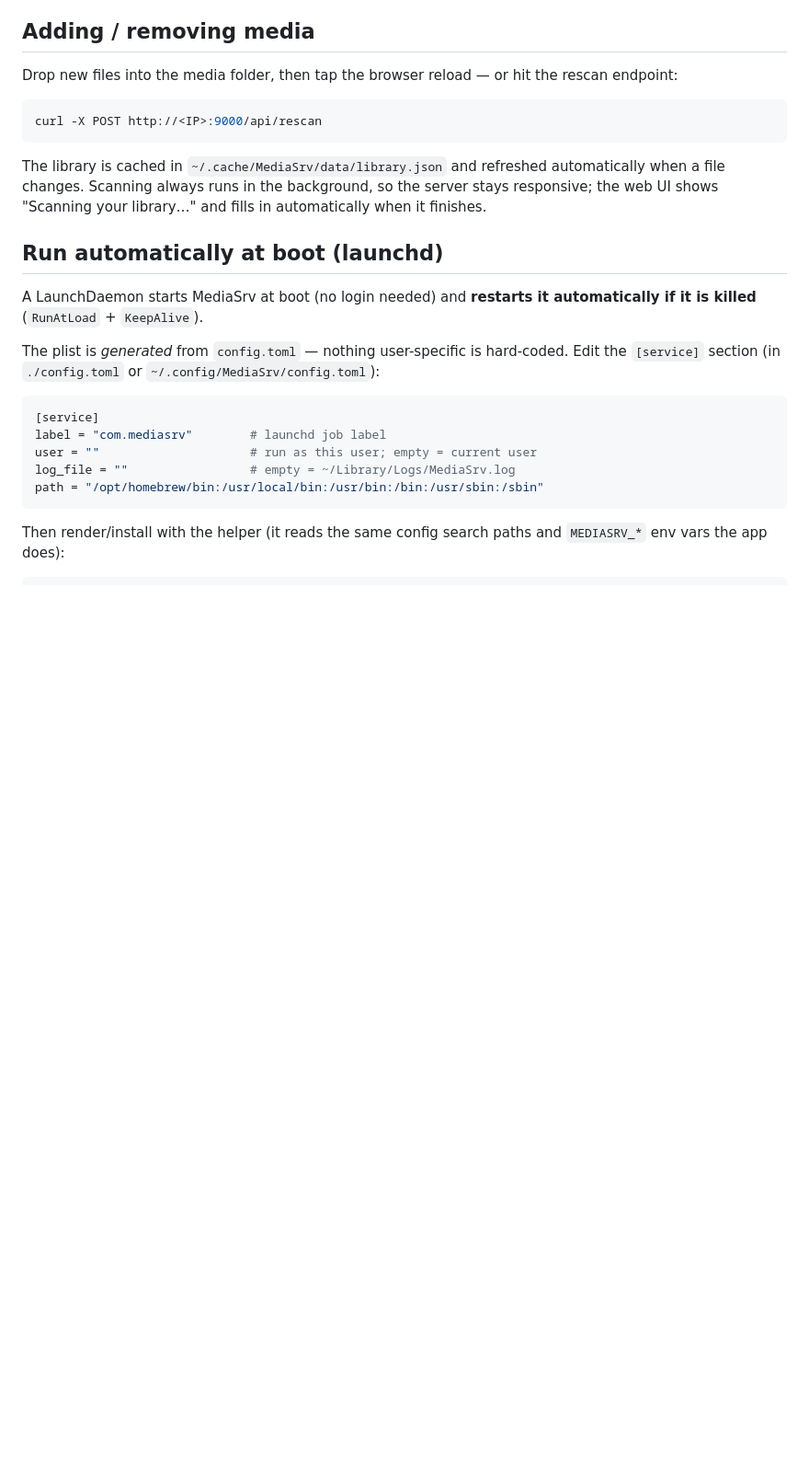
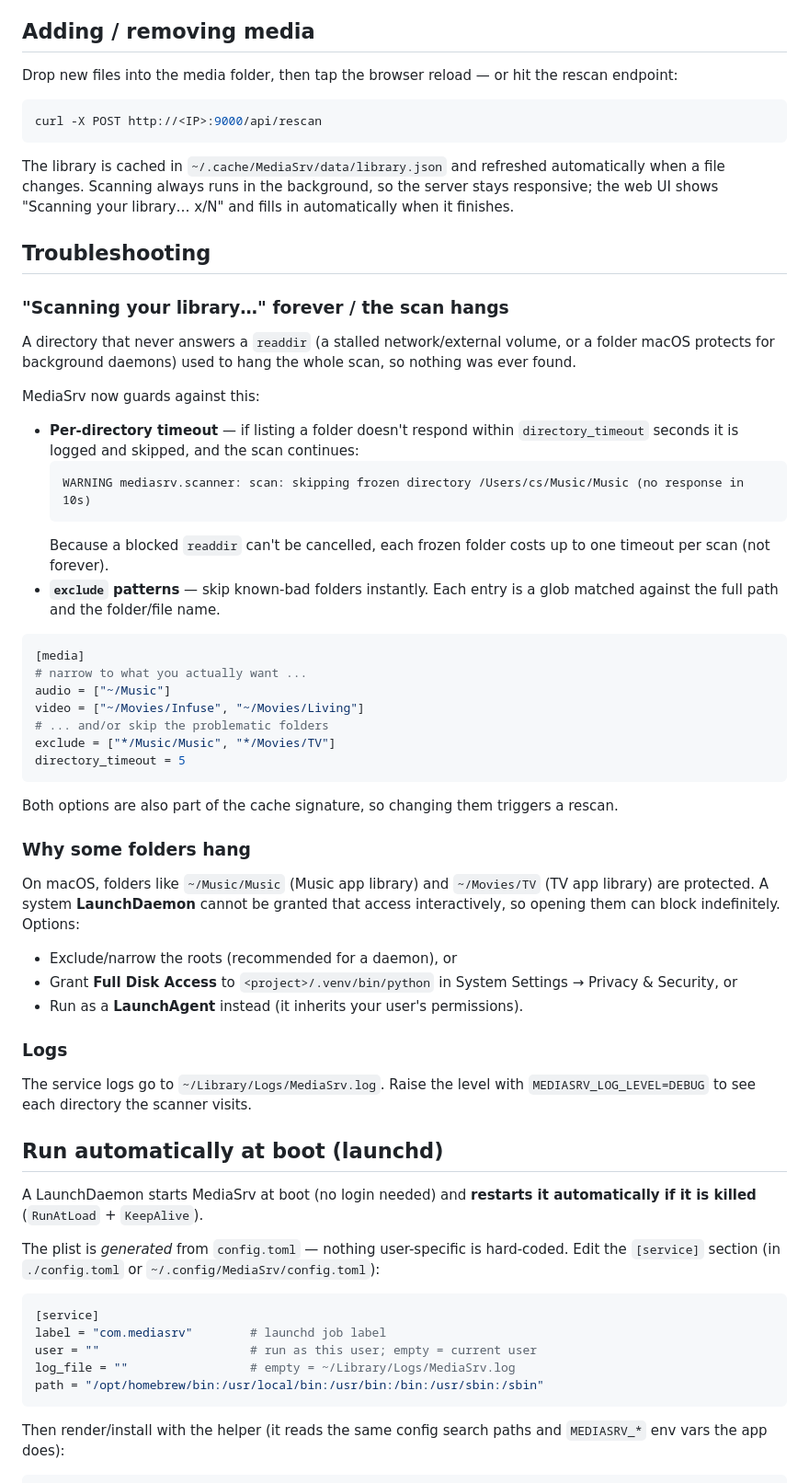
Before and after one commit to cshen/MediaSrv, a Markdown page: README.md, the part around the change. Shown at 92% size. GitHub-like rendering; blank space fills up the shorter version.

Commit message:
Document the scan-hang fix and troubleshooting in README

````diff
--- a/README.md
+++ b/README.md
@@ -149,8 +149,57 @@ curl -X POST http://<IP>:9000/api/rescan
 
 The library is cached in `~/.cache/MediaSrv/data/library.json` and refreshed
 automatically when a file changes. Scanning always runs in the background, so
-the server stays responsive; the web UI shows "Scanning your library…" and
+the server stays responsive; the web UI shows "Scanning your library… x/N" and
 fills in automatically when it finishes.
+
+## Troubleshooting
+
+### "Scanning your library…" forever / the scan hangs
+
+A directory that never answers a `readdir` (a stalled network/external volume,
+or a folder macOS protects for background daemons) used to hang the whole scan,
+so nothing was ever found.
+
+MediaSrv now guards against this:
+
+- **Per-directory timeout** — if listing a folder doesn't respond within
+  `directory_timeout` seconds it is logged and skipped, and the scan continues:
+  ```
+  WARNING mediasrv.scanner: scan: skipping frozen directory /Users/cs/Music/Music (no response in 10s)
+  ```
+  Because a blocked `readdir` can't be cancelled, each frozen folder costs up to
+  one timeout per scan (not forever).
+- **`exclude` patterns** — skip known-bad folders instantly. Each entry is a
+  glob matched against the full path and the folder/file name.
+
+```toml
+[media]
+# narrow to what you actually want ...
+audio = ["~/Music"]
+video = ["~/Movies/Infuse", "~/Movies/Living"]
+# ... and/or skip the problematic folders
+exclude = ["*/Music/Music", "*/Movies/TV"]
+directory_timeout = 5
+```
+
+Both options are also part of the cache signature, so changing them triggers a
+rescan.
+
+### Why some folders hang
+
+On macOS, folders like `~/Music/Music` (Music app library) and `~/Movies/TV`
+(TV app library) are protected. A system **LaunchDaemon** cannot be granted that
+access interactively, so opening them can block indefinitely. Options:
+
+- Exclude/narrow the roots (recommended for a daemon), or
+- Grant **Full Disk Access** to
+  `<project>/.venv/bin/python` in System Settings → Privacy & Security, or
+- Run as a **LaunchAgent** instead (it inherits your user's permissions).
+
+### Logs
+
+The service logs go to `~/Library/Logs/MediaSrv.log`. Raise the level with
+`MEDIASRV_LOG_LEVEL=DEBUG` to see each directory the scanner visits.
 
 ## Run automatically at boot (launchd)
 
````
